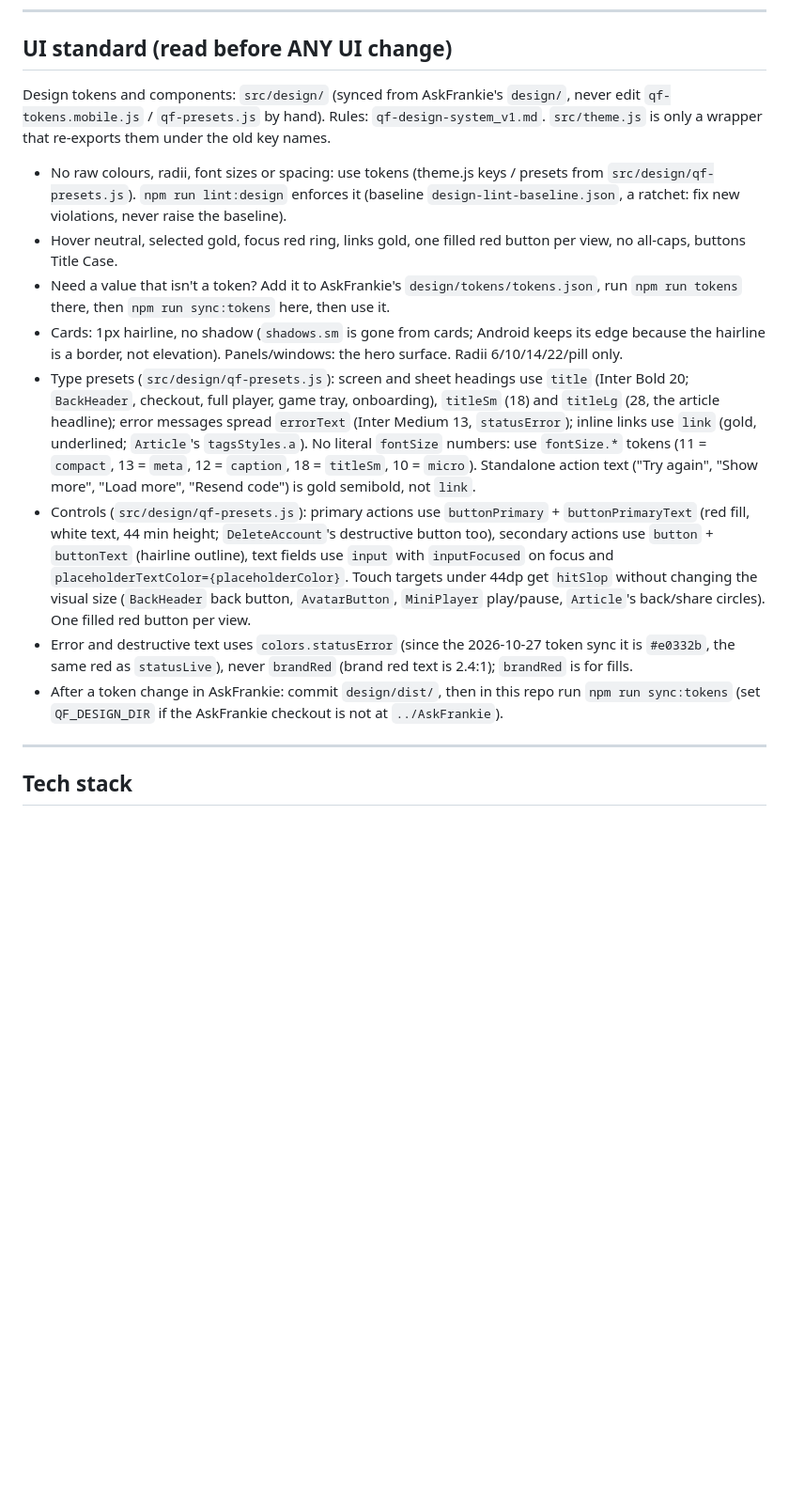
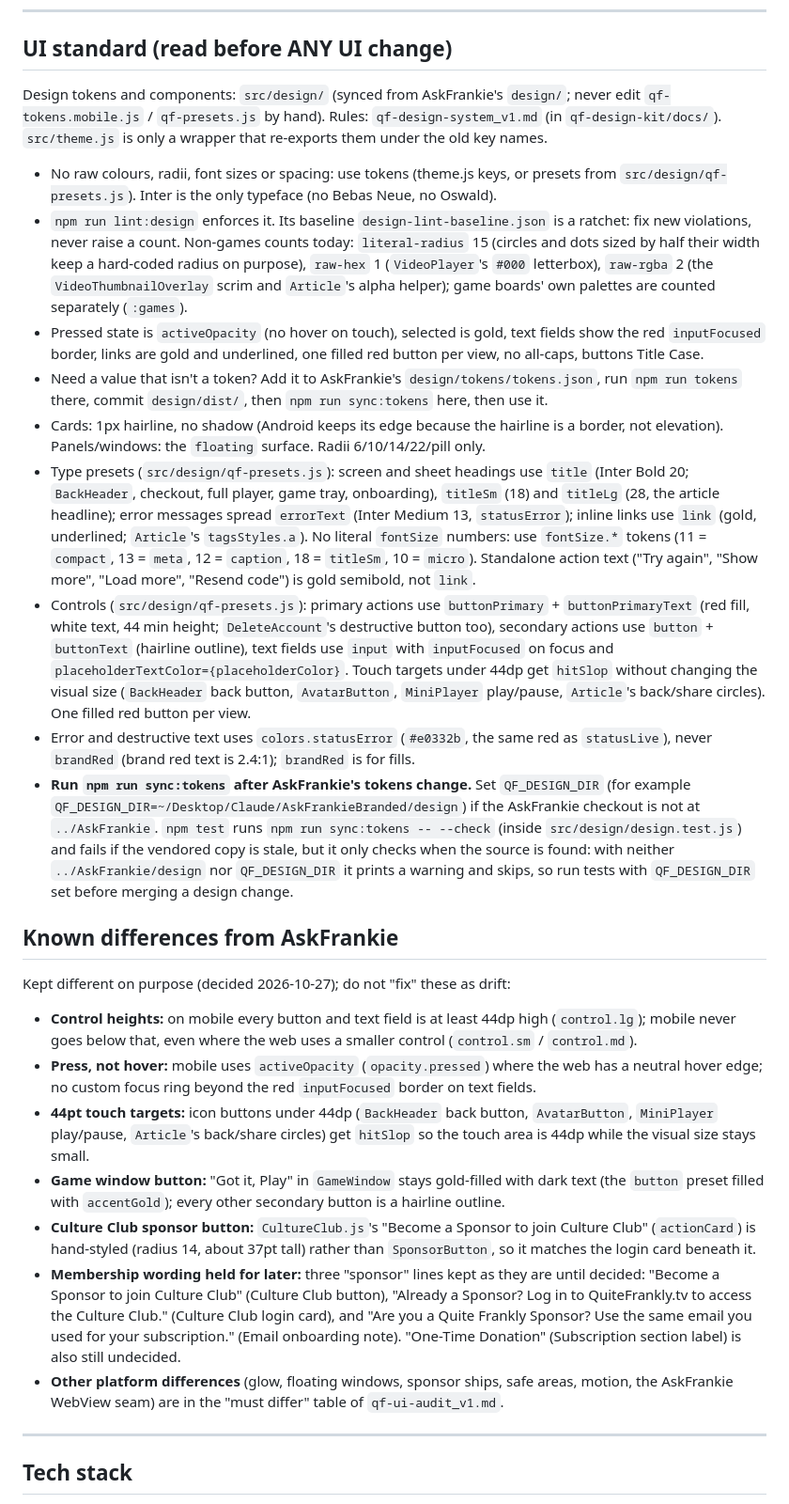
Before and after one commit to edahms01/quite-frankly-app, a Markdown page: CLAUDE.md, the part around the change. Shown at 94% size. Drawn GitHub-style; blank space fills up the shorter version.

Commit message:
docs: final UI standard block, sync:tokens rule, Known differences from AskFrankie
Co-Authored-By: Claude Sonnet 5.5 <noreply@anthropic.com>

```diff
--- a/CLAUDE.md
+++ b/CLAUDE.md
@@ -27,15 +27,26 @@ Native-feeling iOS/Android mobile app for the *Quite Frankly* podcast (quitefran
 ---
 
 ## UI standard (read before ANY UI change)
-Design tokens and components: `src/design/` (synced from AskFrankie's `design/`, never edit `qf-tokens.mobile.js` / `qf-presets.js` by hand). Rules: `qf-design-system_v1.md`. `src/theme.js` is only a wrapper that re-exports them under the old key names.
-- No raw colours, radii, font sizes or spacing: use tokens (theme.js keys / presets from `src/design/qf-presets.js`). `npm run lint:design` enforces it (baseline `design-lint-baseline.json`, a ratchet: fix new violations, never raise the baseline).
-- Hover neutral, selected gold, focus red ring, links gold, one filled red button per view, no all-caps, buttons Title Case.
-- Need a value that isn't a token? Add it to AskFrankie's `design/tokens/tokens.json`, run `npm run tokens` there, then `npm run sync:tokens` here, then use it.
-- Cards: 1px hairline, no shadow (`shadows.sm` is gone from cards; Android keeps its edge because the hairline is a border, not elevation). Panels/windows: the hero surface. Radii 6/10/14/22/pill only.
+Design tokens and components: `src/design/` (synced from AskFrankie's `design/`; never edit `qf-tokens.mobile.js` / `qf-presets.js` by hand). Rules: `qf-design-system_v1.md` (in `qf-design-kit/docs/`). `src/theme.js` is only a wrapper that re-exports them under the old key names.
+- No raw colours, radii, font sizes or spacing: use tokens (theme.js keys, or presets from `src/design/qf-presets.js`). Inter is the only typeface (no Bebas Neue, no Oswald).
+- `npm run lint:design` enforces it. Its baseline `design-lint-baseline.json` is a ratchet: fix new violations, never raise a count. Non-games counts today: `literal-radius` 15 (circles and dots sized by half their width keep a hard-coded radius on purpose), `raw-hex` 1 (`VideoPlayer`'s `#000` letterbox), `raw-rgba` 2 (the `VideoThumbnailOverlay` scrim and `Article`'s alpha helper); game boards' own palettes are counted separately (`:games`).
+- Pressed state is `activeOpacity` (no hover on touch), selected is gold, text fields show the red `inputFocused` border, links are gold and underlined, one filled red button per view, no all-caps, buttons Title Case.
+- Need a value that isn't a token? Add it to AskFrankie's `design/tokens/tokens.json`, run `npm run tokens` there, commit `design/dist/`, then `npm run sync:tokens` here, then use it.
+- Cards: 1px hairline, no shadow (Android keeps its edge because the hairline is a border, not elevation). Panels/windows: the `floating` surface. Radii 6/10/14/22/pill only.
 - Type presets (`src/design/qf-presets.js`): screen and sheet headings use `title` (Inter Bold 20; `BackHeader`, checkout, full player, game tray, onboarding), `titleSm` (18) and `titleLg` (28, the article headline); error messages spread `errorText` (Inter Medium 13, `statusError`); inline links use `link` (gold, underlined; `Article`'s `tagsStyles.a`). No literal `fontSize` numbers: use `fontSize.*` tokens (11 = `compact`, 13 = `meta`, 12 = `caption`, 18 = `titleSm`, 10 = `micro`). Standalone action text ("Try again", "Show more", "Load more", "Resend code") is gold semibold, not `link`.
 - Controls (`src/design/qf-presets.js`): primary actions use `buttonPrimary` + `buttonPrimaryText` (red fill, white text, 44 min height; `DeleteAccount`'s destructive button too), secondary actions use `button` + `buttonText` (hairline outline), text fields use `input` with `inputFocused` on focus and `placeholderTextColor={placeholderColor}`. Touch targets under 44dp get `hitSlop` without changing the visual size (`BackHeader` back button, `AvatarButton`, `MiniPlayer` play/pause, `Article`'s back/share circles). One filled red button per view.
-- Error and destructive text uses `colors.statusError` (since the 2026-10-27 token sync it is `#e0332b`, the same red as `statusLive`), never `brandRed` (brand red text is 2.4:1); `brandRed` is for fills.
-- After a token change in AskFrankie: commit `design/dist/`, then in this repo run `npm run sync:tokens` (set `QF_DESIGN_DIR` if the AskFrankie checkout is not at `../AskFrankie`).
+- Error and destructive text uses `colors.statusError` (`#e0332b`, the same red as `statusLive`), never `brandRed` (brand red text is 2.4:1); `brandRed` is for fills.
+- **Run `npm run sync:tokens` after AskFrankie's tokens change.** Set `QF_DESIGN_DIR` (for example `QF_DESIGN_DIR=~/Desktop/Claude/AskFrankieBranded/design`) if the AskFrankie checkout is not at `../AskFrankie`. `npm test` runs `npm run sync:tokens -- --check` (inside `src/design/design.test.js`) and fails if the vendored copy is stale, but it only checks when the source is found: with neither `../AskFrankie/design` nor `QF_DESIGN_DIR` it prints a warning and skips, so run tests with `QF_DESIGN_DIR` set before merging a design change.
+
+## Known differences from AskFrankie
+Kept different on purpose (decided 2026-10-27); do not "fix" these as drift:
+- **Control heights:** on mobile every button and text field is at least 44dp high (`control.lg`); mobile never goes below that, even where the web uses a smaller control (`control.sm` / `control.md`).
+- **Press, not hover:** mobile uses `activeOpacity` (`opacity.pressed`) where the web has a neutral hover edge; no custom focus ring beyond the red `inputFocused` border on text fields.
+- **44pt touch targets:** icon buttons under 44dp (`BackHeader` back button, `AvatarButton`, `MiniPlayer` play/pause, `Article`'s back/share circles) get `hitSlop` so the touch area is 44dp while the visual size stays small.
+- **Game window button:** "Got it, Play" in `GameWindow` stays gold-filled with dark text (the `button` preset filled with `accentGold`); every other secondary button is a hairline outline.
+- **Culture Club sponsor button:** `CultureClub.js`'s "Become a Sponsor to join Culture Club" (`actionCard`) is hand-styled (radius 14, about 37pt tall) rather than `SponsorButton`, so it matches the login card beneath it.
+- **Membership wording held for later:** three "sponsor" lines kept as they are until decided: "Become a Sponsor to join Culture Club" (Culture Club button), "Already a Sponsor? Log in to QuiteFrankly.tv to access the Culture Club." (Culture Club login card), and "Are you a Quite Frankly Sponsor? Use the same email you used for your subscription." (Email onboarding note). "One-Time Donation" (Subscription section label) is also still undecided.
+- **Other platform differences** (glow, floating windows, sponsor ships, safe areas, motion, the AskFrankie WebView seam) are in the "must differ" table of `qf-ui-audit_v1.md`.
 
 ---
 
```
